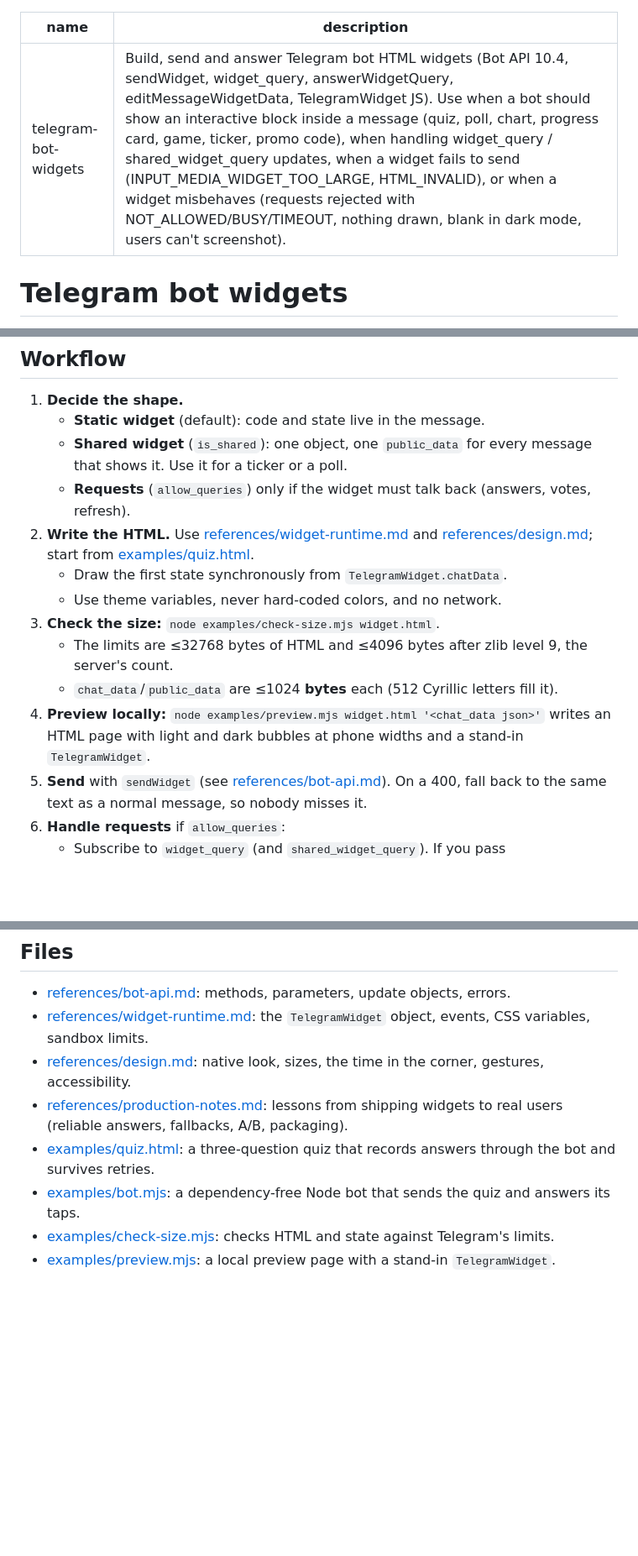
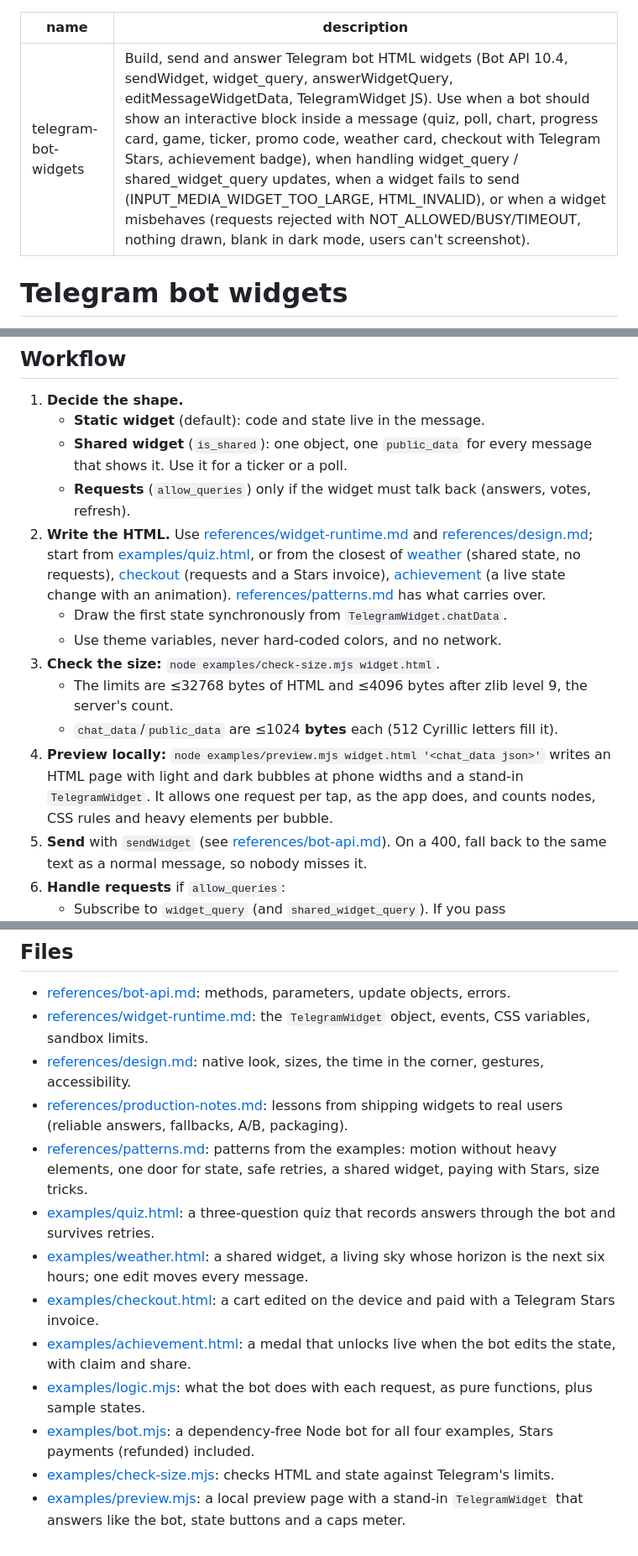
Before and after one commit to gulivan/telegram-bot-widgets-skill, a Markdown page: SKILL.md, 3 parts joined by grey strips. Shown at 84% size. Rendered like a GitHub page; blank space fills up the shorter version.

```diff
--- a/SKILL.md
+++ b/SKILL.md
@@ -1,6 +1,6 @@
 ---
 name: telegram-bot-widgets
-description: Build, send and answer Telegram bot HTML widgets (Bot API 10.4, sendWidget, widget_query, answerWidgetQuery, editMessageWidgetData, TelegramWidget JS). Use when a bot should show an interactive block inside a message (quiz, poll, chart, progress card, game, ticker, promo code), when handling widget_query / shared_widget_query updates, when a widget fails to send (INPUT_MEDIA_WIDGET_TOO_LARGE, HTML_INVALID), or when a widget misbehaves (requests rejected with NOT_ALLOWED/BUSY/TIMEOUT, nothing drawn, blank in dark mode, users can't screenshot).
+description: Build, send and answer Telegram bot HTML widgets (Bot API 10.4, sendWidget, widget_query, answerWidgetQuery, editMessageWidgetData, TelegramWidget JS). Use when a bot should show an interactive block inside a message (quiz, poll, chart, progress card, game, ticker, promo code, weather card, checkout with Telegram Stars, achievement badge), when handling widget_query / shared_widget_query updates, when a widget fails to send (INPUT_MEDIA_WIDGET_TOO_LARGE, HTML_INVALID), or when a widget misbehaves (requests rejected with NOT_ALLOWED/BUSY/TIMEOUT, nothing drawn, blank in dark mode, users can't screenshot).
 ---
 
 # Telegram bot widgets
@@ -28,14 +28,19 @@ https://core.telegram.org/bots/widgets and https://core.telegram.org/bots/api#se
      Use it for a ticker or a poll.
    - **Requests** (`allow_queries`) only if the widget must talk back (answers, votes, refresh).
 2. **Write the HTML.** Use [references/widget-runtime.md](references/widget-runtime.md) and
-   [references/design.md](references/design.md); start from [examples/quiz.html](examples/quiz.html).
+   [references/design.md](references/design.md); start from [examples/quiz.html](examples/quiz.html),
+   or from the closest of [weather](examples/weather.html) (shared state, no requests),
+   [checkout](examples/checkout.html) (requests and a Stars invoice),
+   [achievement](examples/achievement.html) (a live state change with an animation).
+   [references/patterns.md](references/patterns.md) has what carries over.
    - Draw the first state synchronously from `TelegramWidget.chatData`.
    - Use theme variables, never hard-coded colors, and no network.
 3. **Check the size:** `node examples/check-size.mjs widget.html`.
    - The limits are ≤32768 bytes of HTML and ≤4096 bytes after zlib level 9, the server's count.
    - `chat_data`/`public_data` are ≤1024 **bytes** each (512 Cyrillic letters fill it).
 4. **Preview locally:** `node examples/preview.mjs widget.html '<chat_data json>'` writes an HTML page
-   with light and dark bubbles at phone widths and a stand-in `TelegramWidget`.
+   with light and dark bubbles at phone widths and a stand-in `TelegramWidget`. It allows one
+   request per tap, as the app does, and counts nodes, CSS rules and heavy elements per bubble.
 5. **Send** with `sendWidget` (see [references/bot-api.md](references/bot-api.md)). On a 400,
    fall back to the same text as a normal message, so nobody misses it.
 6. **Handle requests** if `allow_queries`:
@@ -75,7 +80,12 @@ https://core.telegram.org/bots/widgets and https://core.telegram.org/bots/api#se
 - [references/widget-runtime.md](references/widget-runtime.md): the `TelegramWidget` object, events, CSS variables, sandbox limits.
 - [references/design.md](references/design.md): native look, sizes, the time in the corner, gestures, accessibility.
 - [references/production-notes.md](references/production-notes.md): lessons from shipping widgets to real users (reliable answers, fallbacks, A/B, packaging).
+- [references/patterns.md](references/patterns.md): patterns from the examples: motion without heavy elements, one door for state, safe retries, a shared widget, paying with Stars, size tricks.
 - [examples/quiz.html](examples/quiz.html): a three-question quiz that records answers through the bot and survives retries.
-- [examples/bot.mjs](examples/bot.mjs): a dependency-free Node bot that sends the quiz and answers its taps.
+- [examples/weather.html](examples/weather.html): a shared widget, a living sky whose horizon is the next six hours; one edit moves every message.
+- [examples/checkout.html](examples/checkout.html): a cart edited on the device and paid with a Telegram Stars invoice.
+- [examples/achievement.html](examples/achievement.html): a medal that unlocks live when the bot edits the state, with claim and share.
+- [examples/logic.mjs](examples/logic.mjs): what the bot does with each request, as pure functions, plus sample states.
+- [examples/bot.mjs](examples/bot.mjs): a dependency-free Node bot for all four examples, Stars payments (refunded) included.
 - [examples/check-size.mjs](examples/check-size.mjs): checks HTML and state against Telegram's limits.
-- [examples/preview.mjs](examples/preview.mjs): a local preview page with a stand-in `TelegramWidget`.
+- [examples/preview.mjs](examples/preview.mjs): a local preview page with a stand-in `TelegramWidget` that answers like the bot, state buttons and a caps meter.
```
Also changed, not shown: README.md (+17 -5 lines), references/patterns.md (added, +92 -0 lines), docs/examples.jpg (added), 7 other files.
